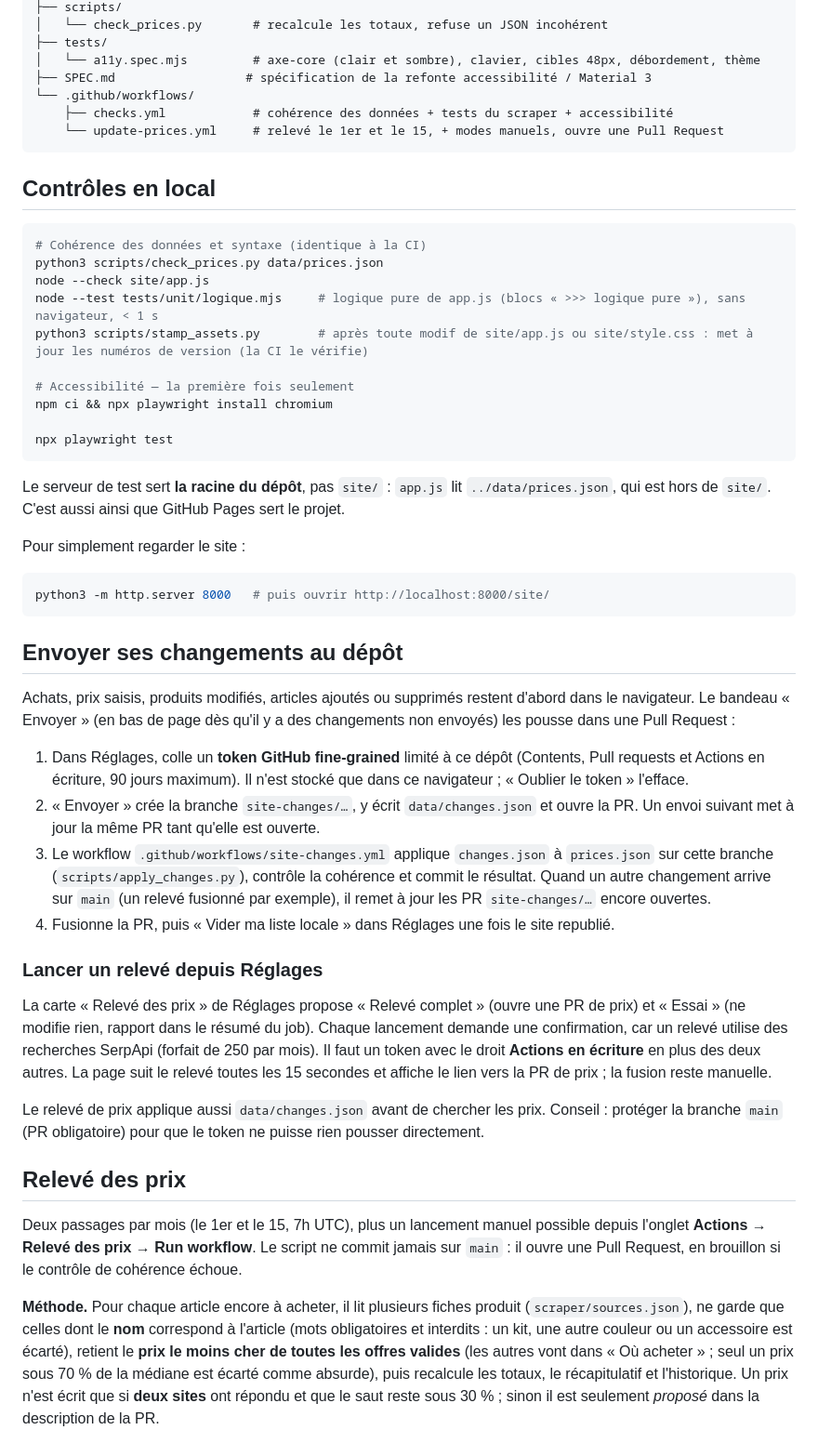
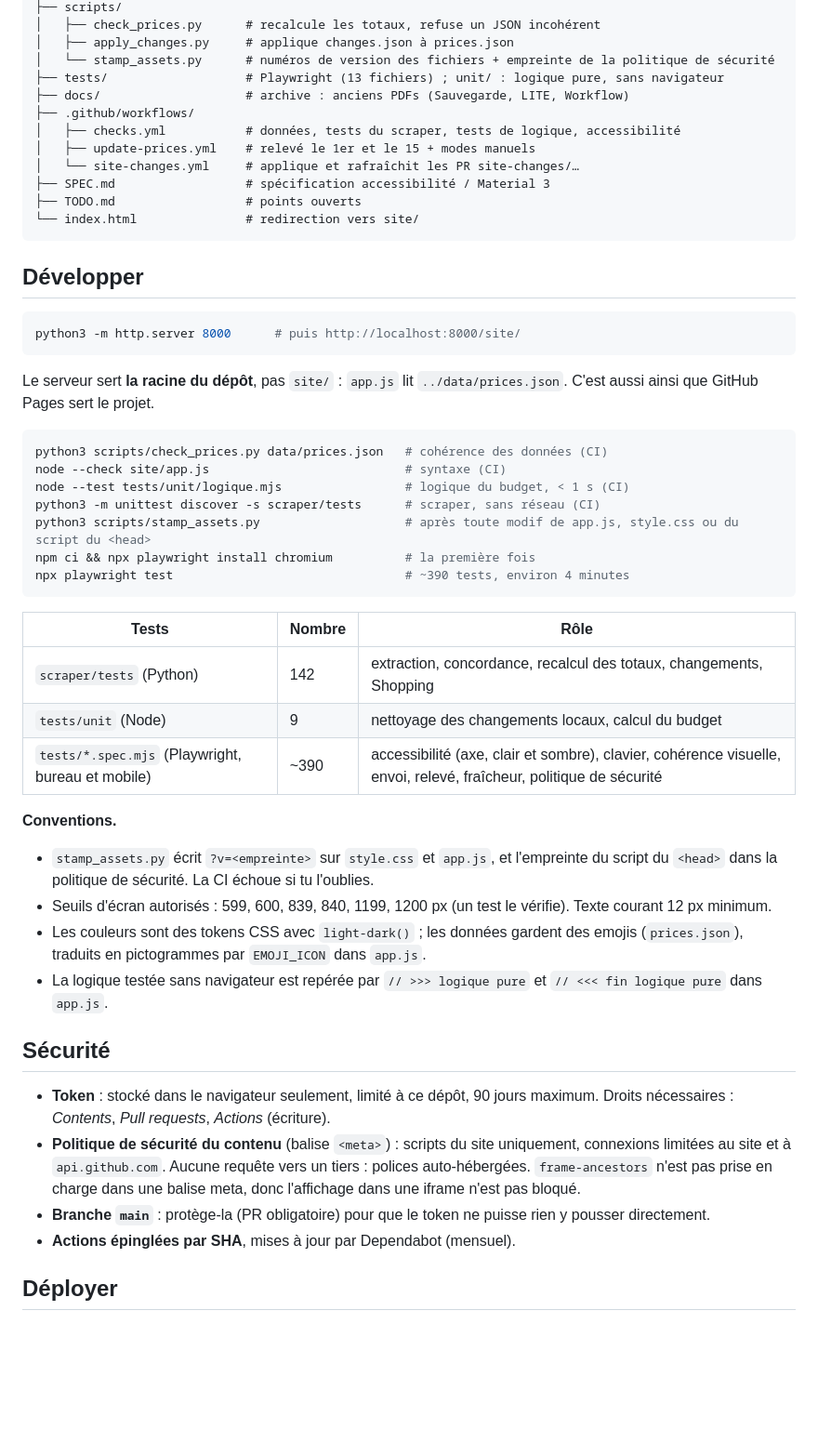
Before and after one commit to antoniman31/pc-full-white, a Markdown page: README.md, the part around one of its changes. Shown at 93% size. Rendered like a GitHub page; blank space fills up the shorter version.

````diff
--- a/README.md
+++ b/README.md
@@ -57,64 +94,54 @@ pc-full-white/
 ├── scripts/
-│   └── check_prices.py       # recalcule les totaux, refuse un JSON incohérent
-├── tests/
-│   └── a11y.spec.mjs         # axe-core (clair et sombre), clavier, cibles 48px, débordement, thème
-├── SPEC.md                  # spécification de la refonte accessibilité / Material 3
-└── .github/workflows/
-    ├── checks.yml            # cohérence des données + tests du scraper + accessibilité
-    └── update-prices.yml     # relevé le 1er et le 15, + modes manuels, ouvre une Pull Request
+│   ├── check_prices.py      # recalcule les totaux, refuse un JSON incohérent
+│   ├── apply_changes.py     # applique changes.json à prices.json
+│   └── stamp_assets.py      # numéros de version des fichiers + empreinte de la politique de sécurité
+├── tests/                   # Playwright (13 fichiers) ; unit/ : logique pure, sans navigateur
+├── docs/                    # archive : anciens PDFs (Sauvegarde, LITE, Workflow)
+├── .github/workflows/
+│   ├── checks.yml           # données, tests du scraper, tests de logique, accessibilité
+│   ├── update-prices.yml    # relevé le 1er et le 15 + modes manuels
+│   └── site-changes.yml     # applique et rafraîchit les PR site-changes/…
+├── SPEC.md                  # spécification accessibilité / Material 3
+├── TODO.md                  # points ouverts
+└── index.html               # redirection vers site/
 ```
 
-## Contrôles en local
+## Développer
 
 ```bash
-# Cohérence des données et syntaxe (identique à la CI)
-python3 scripts/check_prices.py data/prices.json
-node --check site/app.js
-node --test tests/unit/logique.mjs     # logique pure de app.js (blocs « >>> logique pure »), sans navigateur, < 1 s
-python3 scripts/stamp_assets.py        # après toute modif de site/app.js ou site/style.css : met à jour les numéros de version (la CI le vérifie)
-
-# Accessibilité — la première fois seulement
-npm ci && npx playwright install chromium
-
-npx playwright test
+python3 -m http.server 8000      # puis http://localhost:8000/site/
 ```
 
-Le serveur de test sert **la racine du dépôt**, pas `site/` : `app.js` lit
-`../data/prices.json`, qui est hors de `site/`. C'est aussi ainsi que GitHub Pages
-sert le projet.
-
-Pour simplement regarder le site :
+Le serveur sert **la racine du dépôt**, pas `site/` : `app.js` lit `../data/prices.json`. C'est aussi ainsi que GitHub Pages sert le projet.
 
 ```bash
-python3 -m http.server 8000   # puis ouvrir http://localhost:8000/site/
+python3 scripts/check_prices.py data/prices.json   # cohérence des données (CI)
+node --check site/app.js                           # syntaxe (CI)
+node --test tests/unit/logique.mjs                 # logique du budget, < 1 s (CI)
+python3 -m unittest discover -s scraper/tests      # scraper, sans réseau (CI)
+python3 scripts/stamp_assets.py                    # après toute modif de app.js, style.css ou du script du <head>
+npm ci && npx playwright install chromium          # la première fois
+npx playwright test                                # ~390 tests, environ 4 minutes
 ```
 
-## Envoyer ses changements au dépôt
+| Tests | Nombre | Rôle |
+|---|---|---|
+| `scraper/tests` (Python) | 142 | extraction, concordance, recalcul des totaux, changements, Shopping |
+| `tests/unit` (Node) | 9 | nettoyage des changements locaux, calcul du budget |
+| `tests/*.spec.mjs` (Playwright, bureau et mobile) | ~390 | accessibilité (axe, clair et sombre), clavier, cohérence visuelle, envoi, relevé, fraîcheur, politique de sécurité |
 
-Achats, prix saisis, produits modifiés, articles ajoutés ou supprimés restent d'abord dans le navigateur. Le bandeau « Envoyer » (en bas de page dès qu'il y a des changements non envoyés) les pousse dans une Pull Request :
+**Conventions.**
+- `stamp_assets.py` écrit `?v=<empreinte>` sur `style.css` et `app.js`, et l'empreinte du script du `<head>` dans la politique de sécurité. La CI échoue si tu l'oublies.
+- Seuils d'écran autorisés : 599, 600, 839, 840, 1199, 1200 px (un test le vérifie). Texte courant 12 px minimum.
+- Les couleurs sont des tokens CSS avec `light-dark()` ; les données gardent des emojis (`prices.json`), traduits en pictogrammes par `EMOJI_ICON` dans `app.js`.
+- La logique testée sans navigateur est repérée par `// >>> logique pure` et `// <<< fin logique pure` dans `app.js`.
 
-1. Dans Réglages, colle un **token GitHub fine-grained** limité à ce dépôt (Contents, Pull requests et Actions en écriture, 90 jours maximum). Il n'est stocké que dans ce navigateur ; « Oublier le token » l'efface.
-2. « Envoyer » crée la branche `site-changes/…`, y écrit `data/changes.json` et ouvre la PR. Un envoi suivant met à jour la même PR tant qu'elle est ouverte.
-3. Le workflow `.github/workflows/site-changes.yml` applique `changes.json` à `prices.json` sur cette branche (`scripts/apply_changes.py`), contrôle la cohérence et commit le résultat. Quand un autre changement arrive sur `main` (un relevé fusionné par exemple), il remet à jour les PR `site-changes/…` encore ouvertes.
-4. Fusionne la PR, puis « Vider ma liste locale » dans Réglages une fois le site republié.
+## Sécurité
 
-### Lancer un relevé depuis Réglages
+- **Token** : stocké dans le navigateur seulement, limité à ce dépôt, 90 jours maximum. Droits nécessaires : *Contents*, *Pull requests*, *Actions* (écriture).
+- **Politique de sécurité du contenu** (balise `<meta>`) : scripts du site uniquement, connexions limitées au site et à `api.github.com`. Aucune requête vers un tiers : polices auto-hébergées. `frame-ancestors` n'est pas prise en charge dans une balise meta, donc l'affichage dans une iframe n'est pas bloqué.
+- **Branche `main`** : protège-la (PR obligatoire) pour que le token ne puisse rien y pousser directement.
+- **Actions épinglées par SHA**, mises à jour par Dependabot (mensuel).
 
-La carte « Relevé des prix » de Réglages propose « Relevé complet » (ouvre une PR de prix) et « Essai » (ne modifie rien, rapport dans le résumé du job). Chaque lancement demande une confirmation, car un relevé utilise des recherches SerpApi (forfait de 250 par mois). Il faut un token avec le droit **Actions en écriture** en plus des deux autres. La page suit le relevé toutes les 15 secondes et affiche le lien vers la PR de prix ; la fusion reste manuelle.
+## Déployer
 
-Le relevé de prix applique aussi `data/changes.json` avant de chercher les prix. Conseil : protéger la branche `main` (PR obligatoire) pour que le token ne puisse rien pousser directement.
-
-## Relevé des prix
-
-Deux passages par mois (le 1er et le 15, 7h UTC), plus un lancement manuel possible depuis
-l'onglet **Actions → Relevé des prix → Run workflow**. Le script ne commit jamais sur `main` :
-il ouvre une Pull Request, en brouillon si le contrôle de cohérence échoue.
-
-**Méthode.** Pour chaque article encore à acheter, il lit plusieurs fiches produit
-(`scraper/sources.json`), ne garde que celles dont le **nom** correspond à l'article (mots
-obligatoires et interdits : un kit, une autre couleur ou un accessoire est écarté), retient le
-**prix le moins cher de toutes les offres valides** (les autres vont dans « Où acheter » ; seul
-un prix sous 70 % de la médiane est écarté comme absurde), puis recalcule les totaux, le récapitulatif et l'historique. Un prix n'est écrit
-que si **deux sites** ont répondu et que le saut reste sous 30 % ; sinon il est seulement
-*proposé* dans la description de la PR.
-
````
Also changed, not shown: other parts of README.md (+80 -116 lines).
